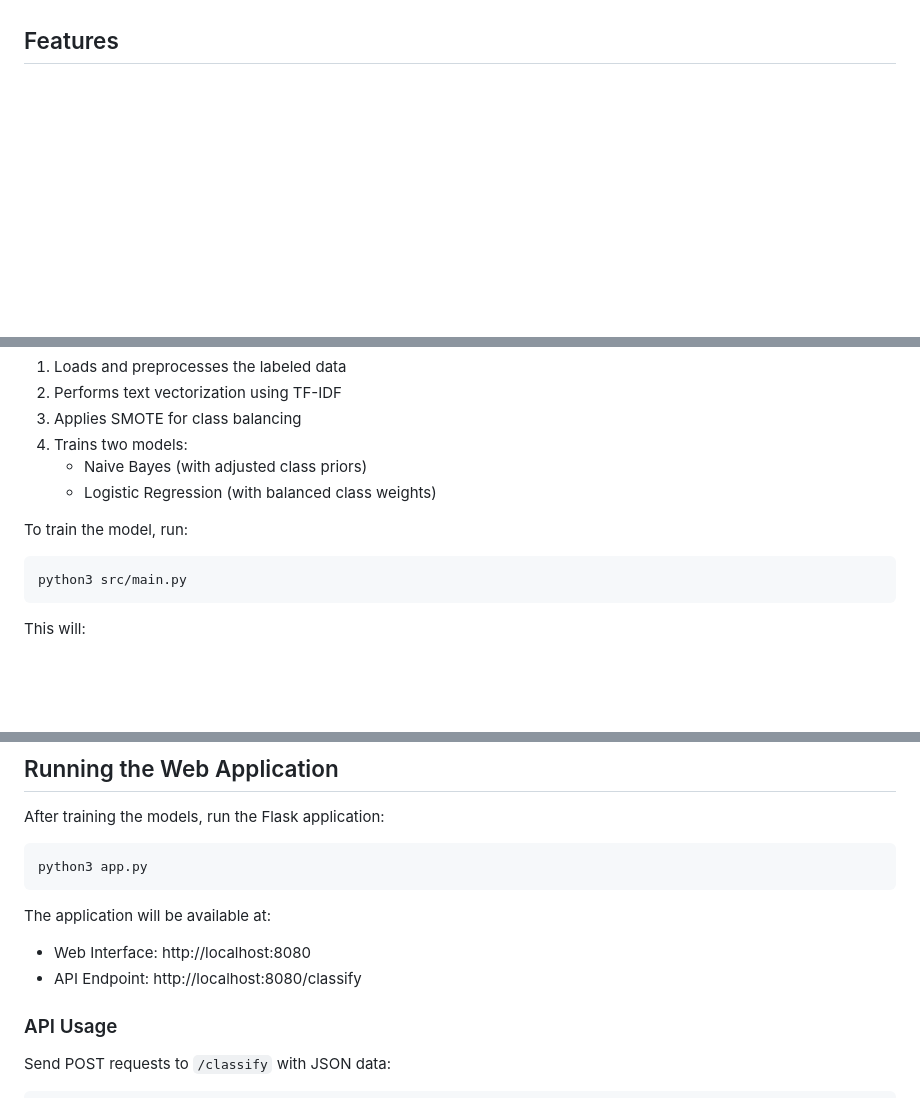
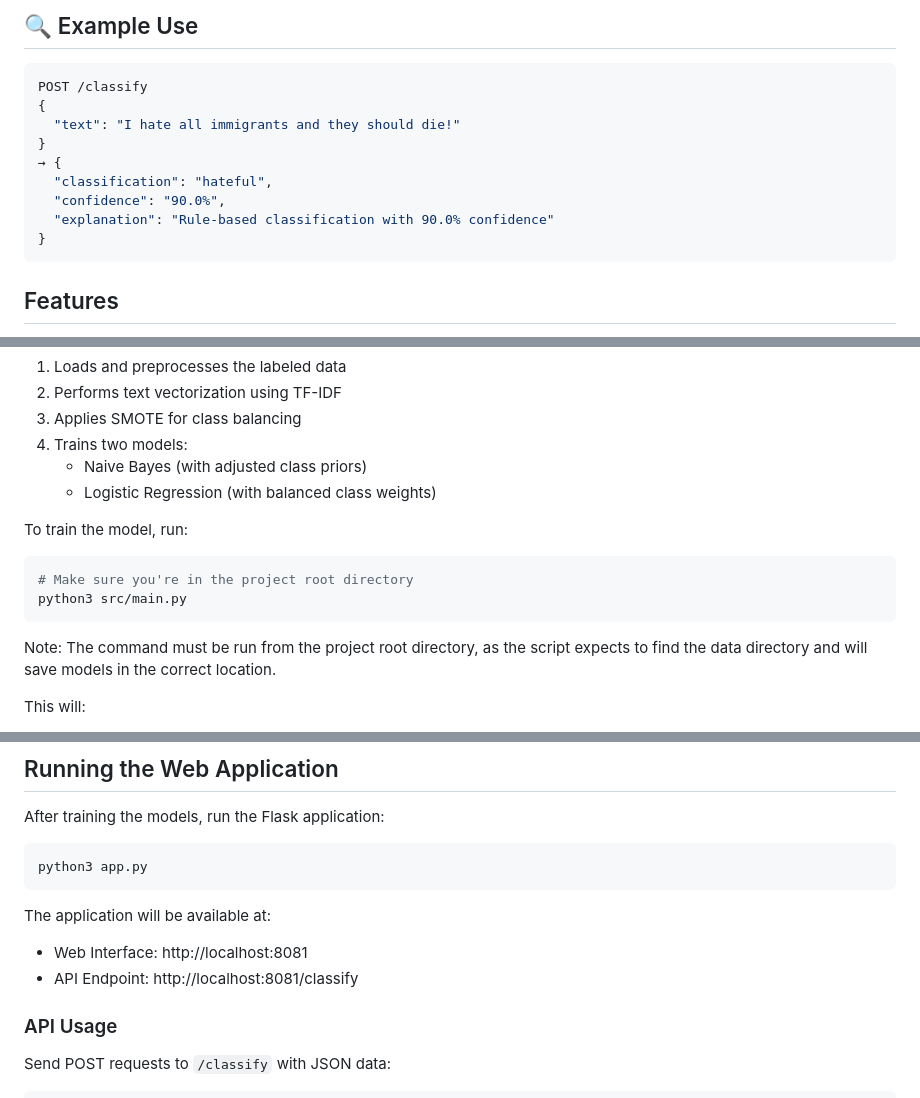
Before and after one commit to zohrehrazavi/SWE-578, a Markdown page: README.md, 3 parts joined by grey strips. GitHub-like rendering; blank space fills up the shorter version.

Commit message:
Add comprehensive technical documentation to README

````diff
--- a/README.md
+++ b/README.md
@@ -4,3 +64,16 @@ This application combines machine learning and rule-based approaches to detect a
+## 🔍 Example Use
+
+```json
+POST /classify
+{
+  "text": "I hate all immigrants and they should die!"
+}
+→ {
+  "classification": "hateful",
+  "confidence": "90.0%",
+  "explanation": "Rule-based classification with 90.0% confidence"
+}
+```
 
 ## Features
 
@@ -45,8 +118,11 @@ The model needs to be trained before running the web application. The training p
 
 To train the model, run:
 ```bash
+# Make sure you're in the project root directory
 python3 src/main.py
 ```
+
+Note: The command must be run from the project root directory, as the script expects to find the data directory and will save models in the correct location.
 
 This will:
 - Load the training data from `data/labeled_data.csv`
@@ -75,8 +151,8 @@ python3 app.py
 ```
 
 The application will be available at:
-- Web Interface: http://localhost:8080
-- API Endpoint: http://localhost:8080/classify
+- Web Interface: http://localhost:8081
+- API Endpoint: http://localhost:8081/classify
 
 ### API Usage
 
````
Also changed, not shown: other parts of README.md (+60 -0 lines).
